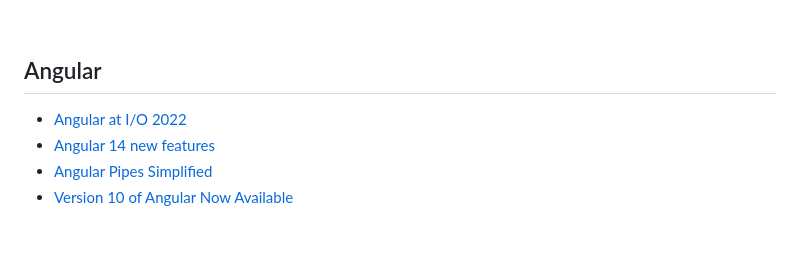
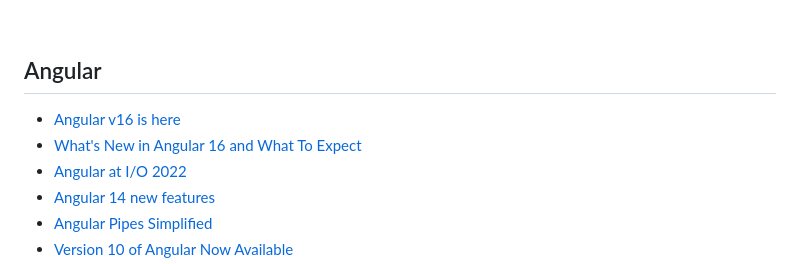
Before and after one commit to palashmon/awesome-js-posts, a Markdown page: README.md, the part around the change. Rendered like a GitHub page; blank space fills up the shorter version.

Commit message:
docs: add new angular posts

```diff
--- a/README.md
+++ b/README.md
@@ -42,6 +42,8 @@ This list is the result of Pull Requests, reviews, ideas and work done by 10+ pe
 
 ## Angular
 
+- [Angular v16 is here](https://blog.angular.io/angular-v16-is-here-4d7a28ec680d)
+- [What's New in Angular 16 and What To Expect](https://betterprogramming.pub/angular-16-whats-new-and-what-to-expect-e14e15e500f8)
 - [Angular at I/O 2022](https://blog.angular.io/angular-at-i-o-2022-b0db02c9b596)
 - [Angular 14 new features](https://www.webtutpro.com/angular-14-new-features-7f2d223f3b7b)
 - [Angular Pipes Simplified](https://javascript.plainenglish.io/angular-pipes-simplified-41ec4e1711f3)
```
